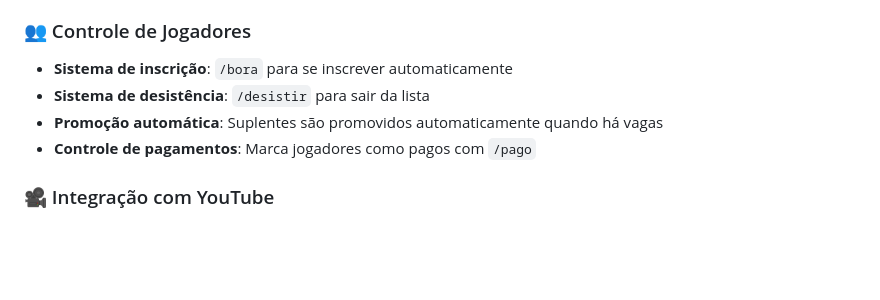
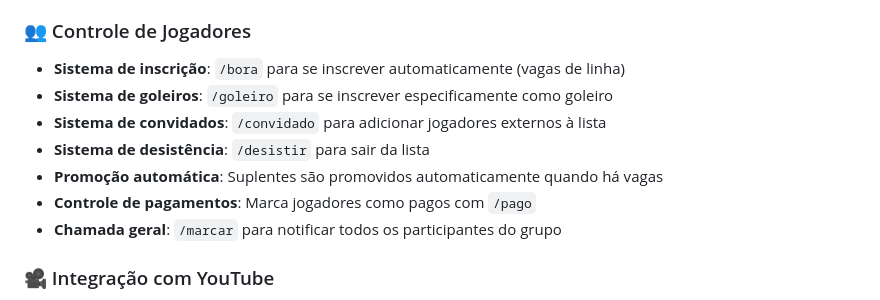
Before and after one commit to eaj1998/bot-fut, a Markdown page: README.md, the part around one of its changes. GitHub-like rendering; blank space fills up the shorter version.

```diff
--- a/README.md
+++ b/README.md
@@ -13,10 +13,13 @@ Bot inteligente para WhatsApp que automatiza a gestão de listas de jogos de fut
 - **Sincronização**: Comando para carregar listas existentes e sincronizar dados
 
 ### 👥 Controle de Jogadores
-- **Sistema de inscrição**: `/bora` para se inscrever automaticamente
+- **Sistema de inscrição**: `/bora` para se inscrever automaticamente (vagas de linha)
+- **Sistema de goleiros**: `/goleiro` para se inscrever especificamente como goleiro
+- **Sistema de convidados**: `/convidado` para adicionar jogadores externos à lista
 - **Sistema de desistência**: `/desistir` para sair da lista
 - **Promoção automática**: Suplentes são promovidos automaticamente quando há vagas
 - **Controle de pagamentos**: Marca jogadores como pagos com `/pago`
+- **Chamada geral**: `/marcar` para notificar todos os participantes do grupo
 
 ### 🎥 Integração com YouTube
 - **Monitoramento automático**: Verifica novos vídeos no canal do Viana
```
Also changed, not shown: other parts of README.md (+48 -9 lines).
